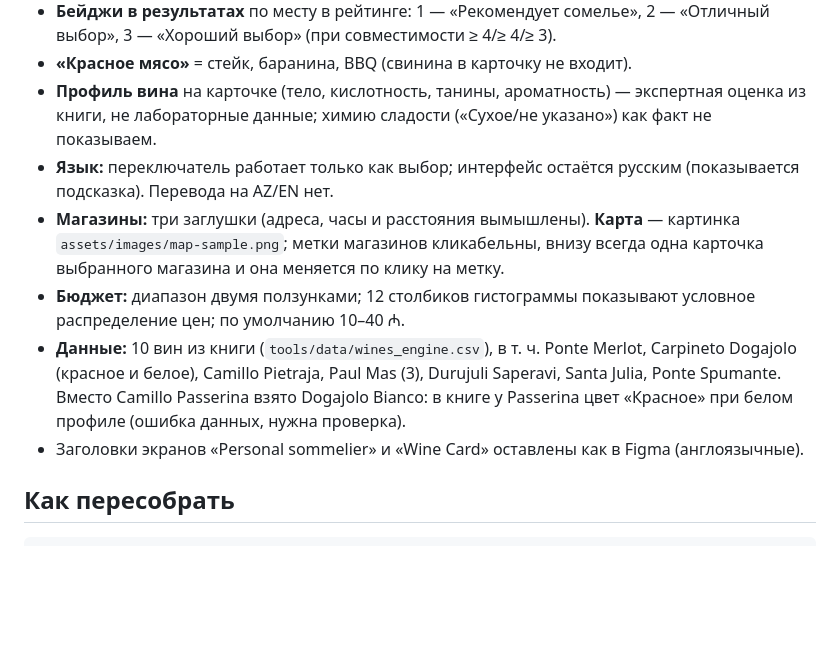
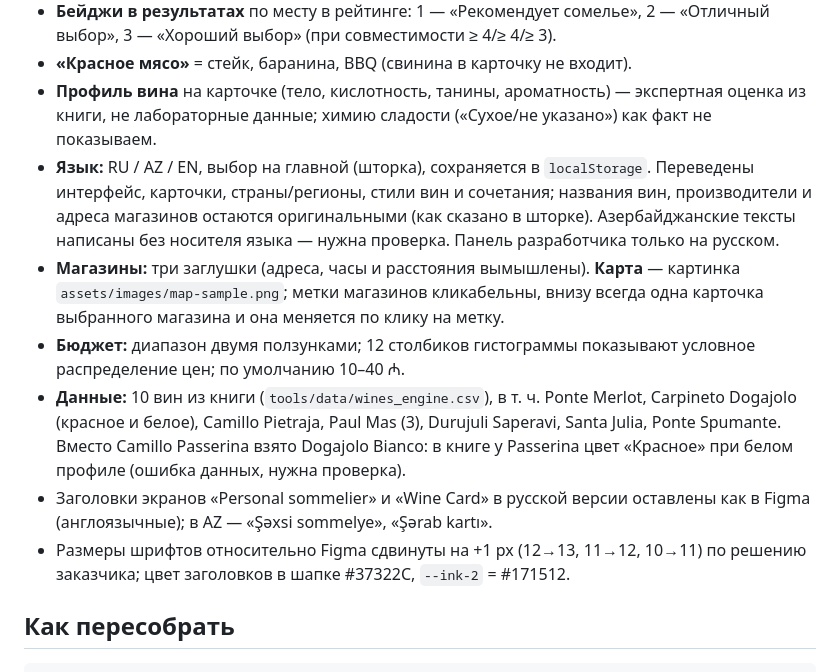
Before and after one commit to JohnDoa4/azza-wine, a Markdown page: README.md, the part around one of its changes. Rendered like a GitHub page; blank space fills up the shorter version.

```diff
--- a/README.md
+++ b/README.md
@@ -66,11 +70,12 @@ tools/                скрипты сборки ассетов и данных
 - **Бейджи в результатах** по месту в рейтинге: 1 — «Рекомендует сомелье», 2 — «Отличный выбор», 3 — «Хороший выбор» (при совместимости ≥ 4/≥ 4/≥ 3).
 - **«Красное мясо»** = стейк, баранина, BBQ (свинина в карточку не входит).
 - **Профиль вина** на карточке (тело, кислотность, танины, ароматность) — экспертная оценка из книги, не лабораторные данные; химию сладости («Сухое/не указано») как факт не показываем.
-- **Язык:** переключатель работает только как выбор; интерфейс остаётся русским (показывается подсказка). Перевода на AZ/EN нет.
+- **Язык:** RU / AZ / EN, выбор на главной (шторка), сохраняется в `localStorage`. Переведены интерфейс, карточки, страны/регионы, стили вин и сочетания; названия вин, производители и адреса магазинов остаются оригинальными (как сказано в шторке). Азербайджанские тексты написаны без носителя языка — нужна проверка. Панель разработчика только на русском.
 - **Магазины:** три заглушки (адреса, часы и расстояния вымышлены). **Карта** — картинка `assets/images/map-sample.png`; метки магазинов кликабельны, внизу всегда одна карточка выбранного магазина и она меняется по клику на метку.
 - **Бюджет:** диапазон двумя ползунками; 12 столбиков гистограммы показывают условное распределение цен; по умолчанию 10–40 ₼.
 - **Данные:** 10 вин из книги (`tools/data/wines_engine.csv`), в т. ч. Ponte Merlot, Carpineto Dogajolo (красное и белое), Camillo Pietraja, Paul Mas (3), Durujuli Saperavi, Santa Julia, Ponte Spumante. Вместо Camillo Passerina взято Dogajolo Bianco: в книге у Passerina цвет «Красное» при белом профиле (ошибка данных, нужна проверка).
-- Заголовки экранов «Personal sommelier» и «Wine Card» оставлены как в Figma (англоязычные).
+- Заголовки экранов «Personal sommelier» и «Wine Card» в русской версии оставлены как в Figma (англоязычные); в AZ — «Şəxsi sommelye», «Şərab kartı».
+- Размеры шрифтов относительно Figma сдвинуты на +1 px (12→13, 11→12, 10→11) по решению заказчика; цвет заголовков в шапке #37322C, `--ink-2` = #171512.
 
 ## Как пересобрать
 
```
Also changed, not shown: other parts of README.md (+8 -4 lines).
